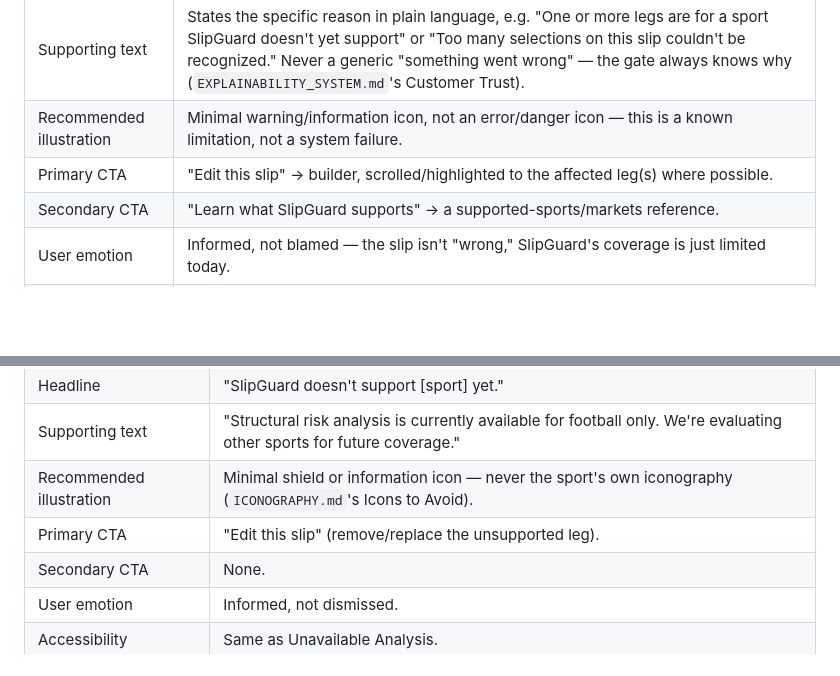
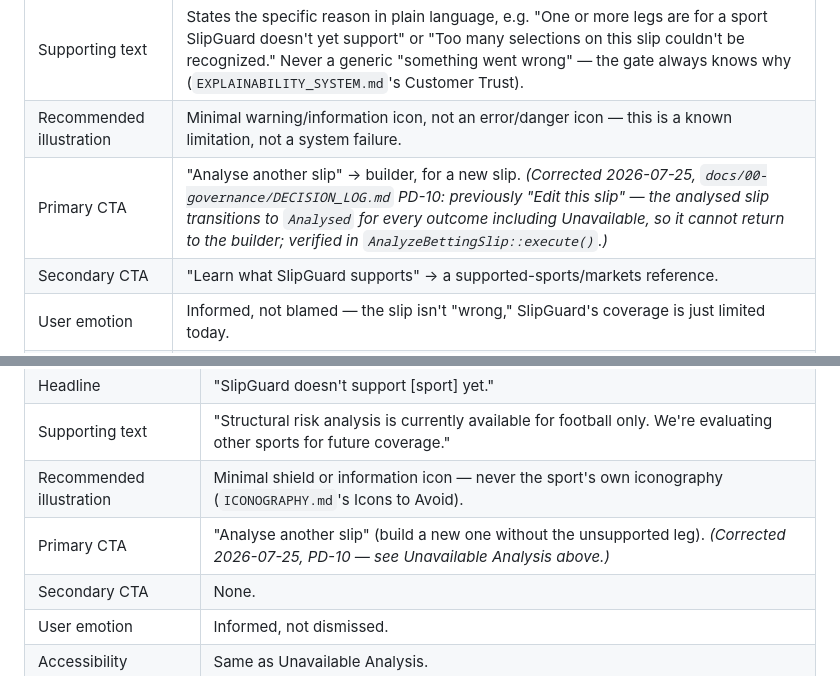
Before and after one commit to SilvestrLee/slipguard, a Markdown page: docs/05-ux/EMPTY_STATES.md, 2 parts joined by grey strips. Drawn GitHub-style; blank space fills up the shorter version.

Commit message:
docs(governance): record PD-09 and PD-10 decisions
Both resolve exit-action questions surfaced during U-03 implementation:
PD-09 resolves U-03.2's Open Issue OI-03 (Limited Analysis drops "Edit
this slip"); PD-10 corrects a factual error in U-03.1 (Unavailable
Analysis does not keep the slip Ready, so it drops "Edit this slip"
too). EMPTY_STATES.md's Unavailable Analysis / Unsupported Sport CTAs
updated to match PD-10.

Co-Authored-By: Claude Sonnet 5 <noreply@anthropic.com>

```diff
--- a/docs/05-ux/EMPTY_STATES.md
+++ b/docs/05-ux/EMPTY_STATES.md
@@ -122,7 +122,7 @@ Each state below defines: Purpose, Headline, Supporting text, Recommended illust
 | Headline | "We couldn't analyze this slip." |
 | Supporting text | States the specific reason in plain language, e.g. "One or more legs are for a sport SlipGuard doesn't yet support" or "Too many selections on this slip couldn't be recognized." Never a generic "something went wrong" — the gate always knows why (`EXPLAINABILITY_SYSTEM.md`'s Customer Trust). |
 | Recommended illustration | Minimal warning/information icon, not an error/danger icon — this is a known limitation, not a system failure. |
-| Primary CTA | "Edit this slip" → builder, scrolled/highlighted to the affected leg(s) where possible. |
+| Primary CTA | "Analyse another slip" → builder, for a new slip. *(Corrected 2026-07-25, `docs/00-governance/DECISION_LOG.md` PD-10: previously "Edit this slip" — the analysed slip transitions to `Analysed` for every outcome including Unavailable, so it cannot return to the builder; verified in `AnalyzeBettingSlip::execute()`.)* |
 | Secondary CTA | "Learn what SlipGuard supports" → a supported-sports/markets reference. |
 | User emotion | Informed, not blamed — the slip isn't "wrong," SlipGuard's coverage is just limited today. |
 | Accessibility | Reason text is real text (not baked into an image), announced on load via a live region if reached without a full page navigation. |
@@ -135,7 +135,7 @@ Each state below defines: Purpose, Headline, Supporting text, Recommended illust
 | Headline | "SlipGuard doesn't support [sport] yet." |
 | Supporting text | "Structural risk analysis is currently available for football only. We're evaluating other sports for future coverage." |
 | Recommended illustration | Minimal shield or information icon — never the sport's own iconography (`ICONOGRAPHY.md`'s Icons to Avoid). |
-| Primary CTA | "Edit this slip" (remove/replace the unsupported leg). |
+| Primary CTA | "Analyse another slip" (build a new one without the unsupported leg). *(Corrected 2026-07-25, PD-10 — see Unavailable Analysis above.)* |
 | Secondary CTA | None. |
 | User emotion | Informed, not dismissed. |
 | Accessibility | Same as Unavailable Analysis. |
```
Also changed, not shown: docs/00-governance/DECISION_LOG.md (+2 -0 lines).
